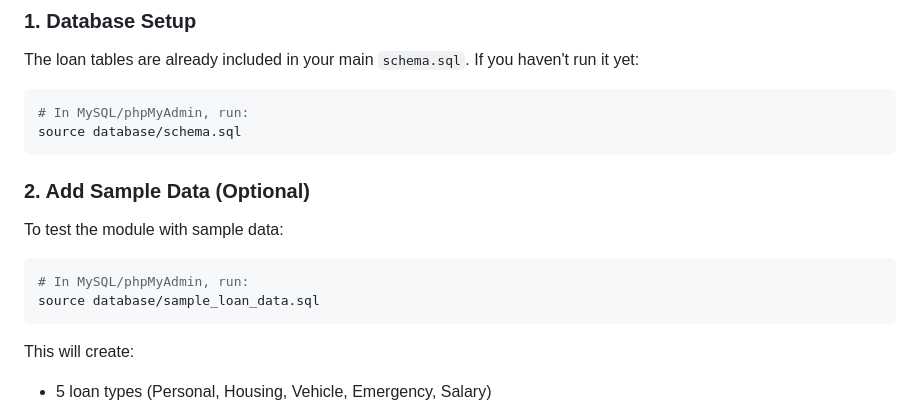
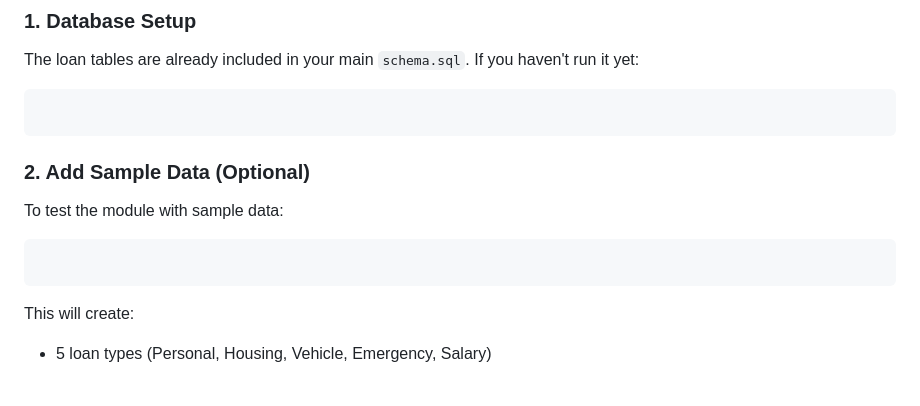
Before and after one commit to Leap0920/Accounting-and-finance, a Markdown page: docs/LOAN_ACCOUNTING_GUIDE.md, the part around the change. Drawn GitHub-style; blank space fills up the shorter version.

Commit message:
Remove redundant SQL execution instructions
Removed unnecessary instructions for running SQL files in MySQL/phpMyAdmin.

````diff
--- a/docs/LOAN_ACCOUNTING_GUIDE.md
+++ b/docs/LOAN_ACCOUNTING_GUIDE.md
@@ -9,16 +9,14 @@ The Loan Accounting Module provides comprehensive loan management features inclu
 The loan tables are already included in your main `schema.sql`. If you haven't run it yet:
 
 ```bash
-# In MySQL/phpMyAdmin, run:
-source database/schema.sql
+
 ```
 
 ### 2. Add Sample Data (Optional)
 To test the module with sample data:
 
 ```bash
-# In MySQL/phpMyAdmin, run:
-source database/sample_loan_data.sql
+
 ```
 
 This will create:
````
